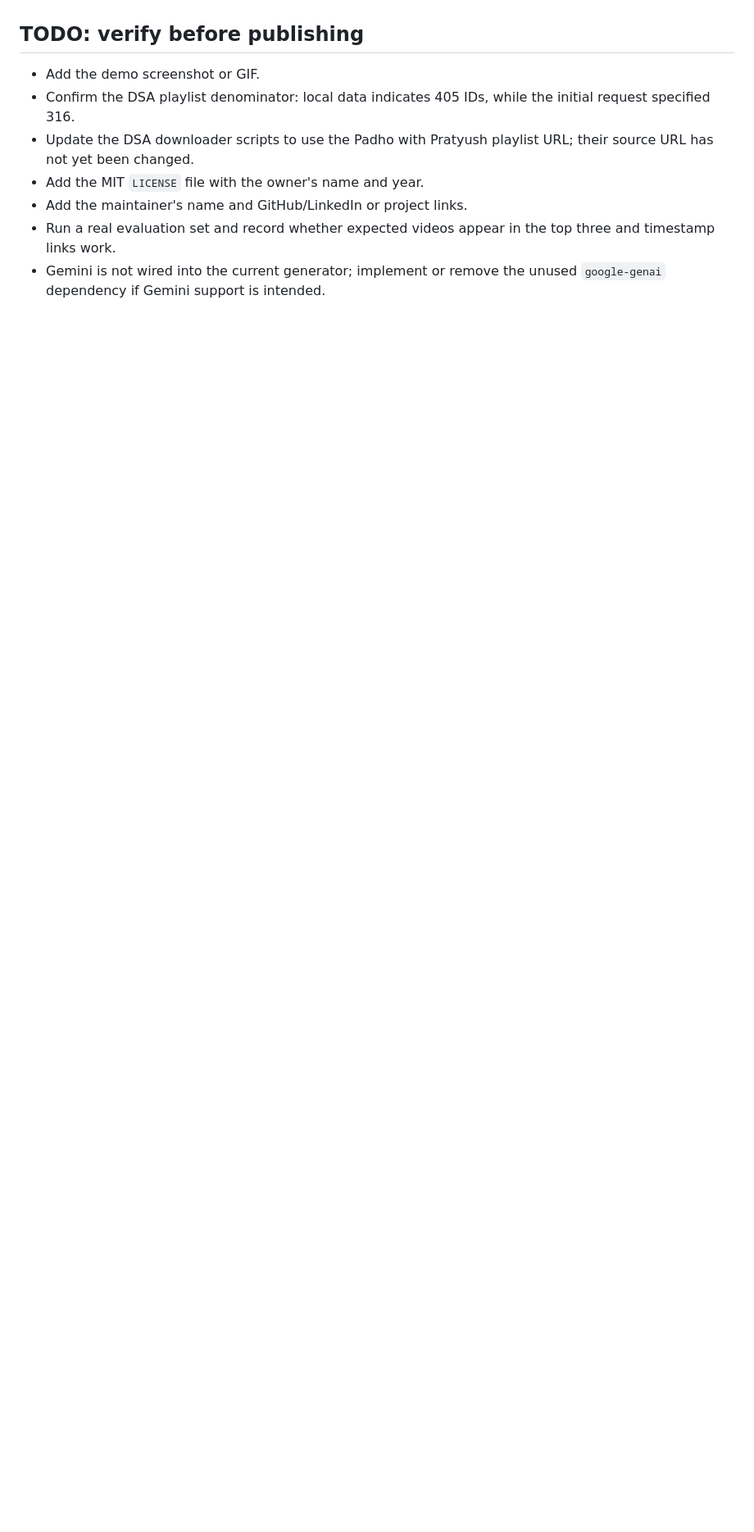
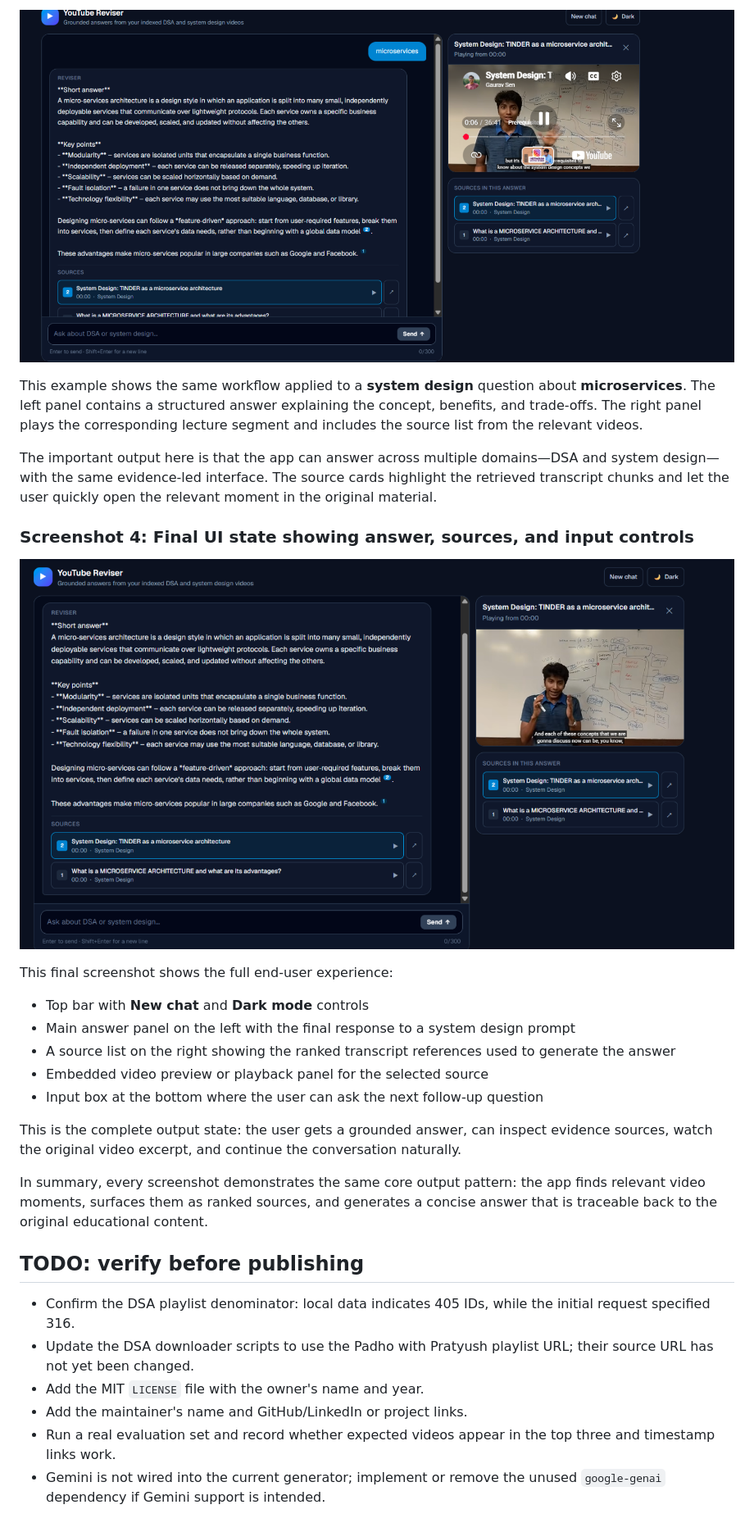
Before and after one commit to kxshith21/youtube-revisor-rag, a Markdown page: README.md, the part around one of its changes. Shown at 82% size. Drawn GitHub-style; pictures changed too: docs/screenshots/final-ui.png (added), docs/screenshots/system-design-answer.png (added); blank space fills up the shorter version.

Commit message:
docs: add UI screenshots to README
Co-authored-by: Copilot <223556219+Copilot@users.noreply.github.com>

```diff
--- a/README.md
+++ b/README.md
@@ -417,6 +448,27 @@ Contributions are welcome. Open an issue describing the problem or proposed chan
+![System design answer screenshot](docs/screenshots/system-design-answer.png)
+
+This example shows the same workflow applied to a **system design** question about **microservices**. The left panel contains a structured answer explaining the concept, benefits, and trade-offs. The right panel plays the corresponding lecture segment and includes the source list from the relevant videos.
+
+The important output here is that the app can answer across multiple domains—DSA and system design—with the same evidence-led interface. The source cards highlight the retrieved transcript chunks and let the user quickly open the relevant moment in the original material.
+
+### Screenshot 4: Final UI state showing answer, sources, and input controls
+
+![Final UI screenshot](docs/screenshots/final-ui.png)
+
+This final screenshot shows the full end-user experience:
+
+- Top bar with **New chat** and **Dark mode** controls
+- Main answer panel on the left with the final response to a system design prompt
+- A source list on the right showing the ranked transcript references used to generate the answer
+- Embedded video preview or playback panel for the selected source
+- Input box at the bottom where the user can ask the next follow-up question
+
+This is the complete output state: the user gets a grounded answer, can inspect evidence sources, watch the original video excerpt, and continue the conversation naturally.
+
+In summary, every screenshot demonstrates the same core output pattern: the app finds relevant video moments, surfaces them as ranked sources, and generates a concise answer that is traceable back to the original educational content.
+
 ## TODO: verify before publishing
 
-- Add the demo screenshot or GIF.
 - Confirm the DSA playlist denominator: local data indicates 405 IDs, while the initial request specified 316.
 - Update the DSA downloader scripts to use the Padho with Pratyush playlist URL; their source URL has not yet been changed.
 - Add the MIT `LICENSE` file with the owner's name and year.
```
Also changed, not shown: other parts of README.md (+31 -0 lines), docs/screenshots/dynamic-programming-answer.png (added), docs/screenshots/dynamic-programming-video.png (added).
